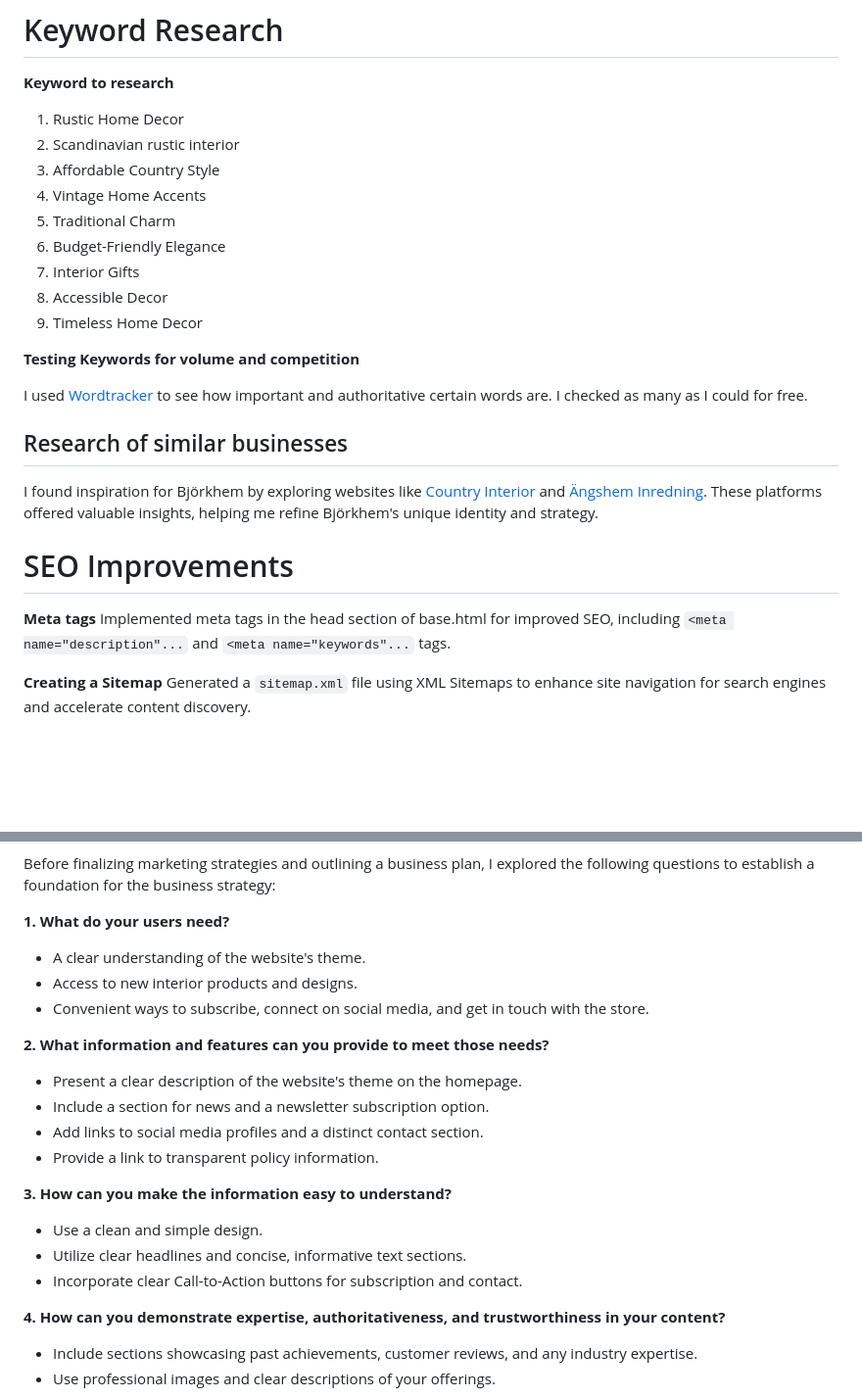
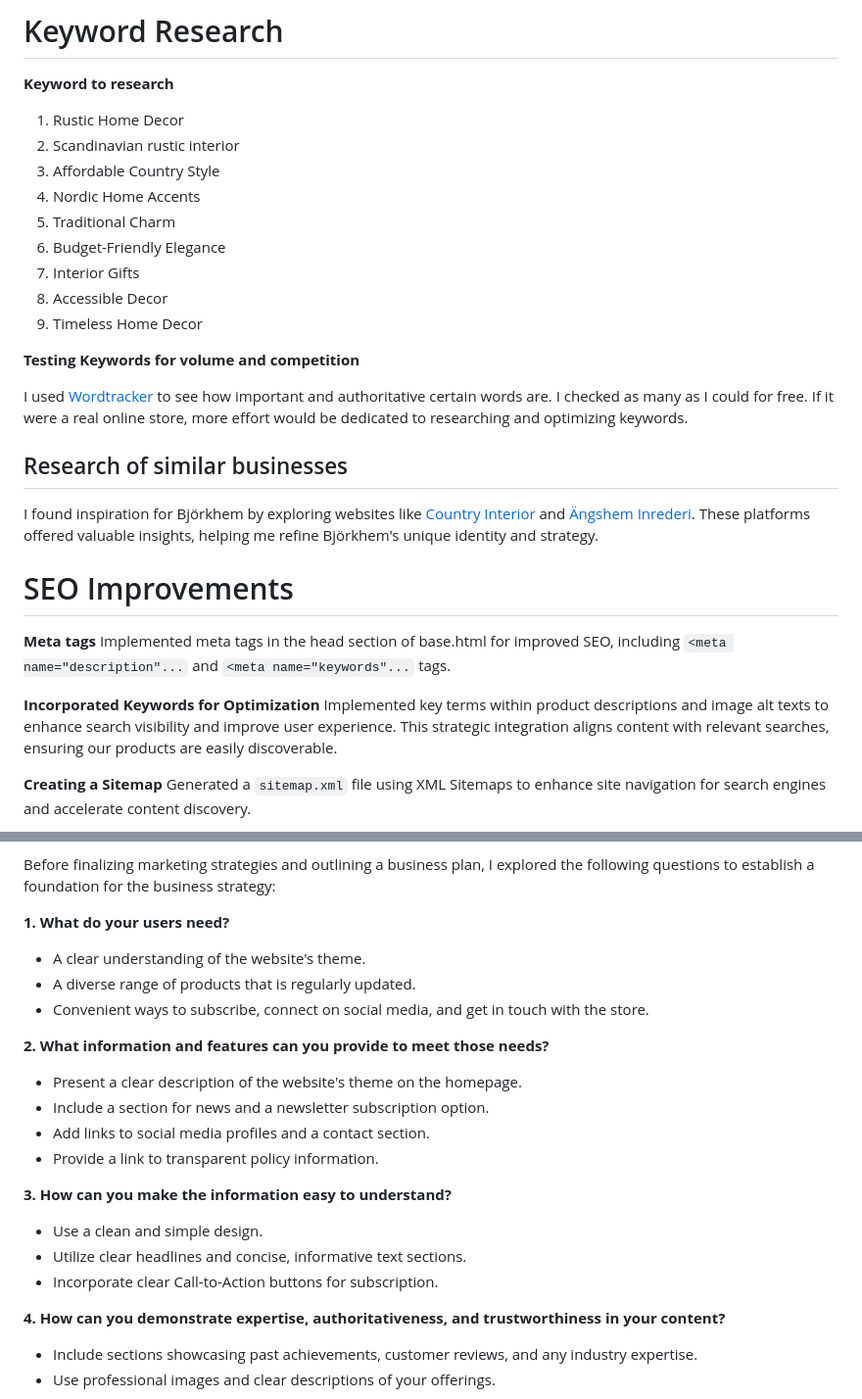
Before and after one commit to cardan22/bjorkhem, a Markdown page: MARKETING.md, 2 parts joined by grey strips. Shown at 98% size. Rendered like a GitHub page; blank space fills up the shorter version.

```diff
--- a/MARKETING.md
+++ b/MARKETING.md
@@ -16,7 +16,7 @@
 1.	Rustic Home Decor
 2.  Scandinavian rustic interior
 3.	Affordable Country Style
-4.	Vintage Home Accents
+4.	Nordic Home Accents
 5.	Traditional Charm
 6.	Budget-Friendly Elegance
 7.	Interior Gifts
@@ -25,16 +25,19 @@
 
 **Testing Keywords for volume and competition**
 
-I used [Wordtracker](https://www.wordtracker.com/) to see how important and authoritative certain words are. I checked as many as I could for free.
+I used [Wordtracker](https://www.wordtracker.com/) to see how important and authoritative certain words are. I checked as many as I could for free. If it were a real online store, more effort would be dedicated to researching and optimizing keywords.
 
 ## Research of similar businesses
 
-I found inspiration for Björkhem by exploring websites like [Country Interior](https://www.countryinterior.com/) and [Ängshem Inredning](https://www.angsheminrederi.se/). These platforms offered valuable insights, helping me refine Björkhem's unique identity and strategy.
+I found inspiration for Björkhem by exploring websites like [Country Interior](https://www.countryinterior.com/) and [Ängshem Inrederi](https://www.angsheminrederi.se/). These platforms offered valuable insights, helping me refine Björkhem's unique identity and strategy.
 
 # SEO Improvements
 
 **Meta tags**
 Implemented meta tags in the head section of base.html for improved SEO, including `<meta name="description"...` and `<meta name="keywords"...` tags.
+
+**Incorporated Keywords for Optimization**
+Implemented key terms within product descriptions and image alt texts to enhance search visibility and improve user experience. This strategic integration aligns content with relevant searches, ensuring our products are easily discoverable.
 
 **Creating a Sitemap**
 Generated a `sitemap.xml` file using XML Sitemaps to enhance site navigation for search engines and accelerate content discovery.
@@ -51,20 +54,20 @@ Before finalizing marketing strategies and outlining a business plan, I explored
 **1. What do your users need?**
 
 - A clear understanding of the website's theme.
-- Access to new interior products and designs.
+- A diverse range of products that is regularly updated.
 - Convenient ways to subscribe, connect on social media, and get in touch with the store.
 
 **2. What information and features can you provide to meet those needs?**
 
 - Present a clear description of the website's theme on the homepage.
 - Include a section for news and a newsletter subscription option.
-- Add links to social media profiles and a distinct contact section.
+- Add links to social media profiles and a contact section.
 - Provide a link to transparent policy information.
 
 **3. How can you make the information easy to understand?**
 - Use a clean and simple design.
 - Utilize clear headlines and concise, informative text sections.
-- Incorporate clear Call-to-Action buttons for subscription and contact.
+- Incorporate clear Call-to-Action buttons for subscription.
 
 **4. How can you demonstrate expertise, authoritativeness, and trustworthiness in your content?**
 - Include sections showcasing past achievements, customer reviews, and any industry expertise.
```
Also changed, not shown: README.md (+5 -8 lines).
